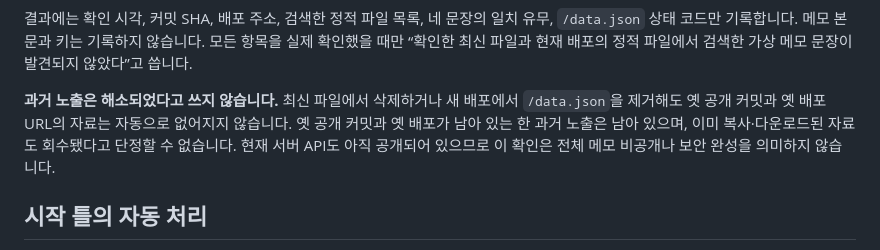
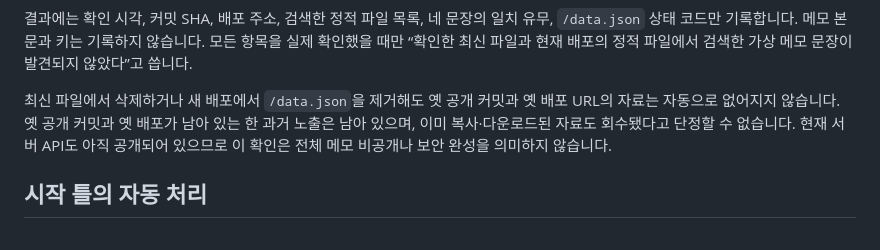
Before and after one commit to sumin003/choi-bujang-secret-vault, a Markdown page: README.md, the part around the change. GitHub-like rendering.

Commit message:
Remove requested sentence from README

```diff
--- a/README.md
+++ b/README.md
@@ -43,7 +43,7 @@ Vercel 프로젝트 Settings → Environment Variables의 비밀 입력란에 `S
 
 결과에는 확인 시각, 커밋 SHA, 배포 주소, 검색한 정적 파일 목록, 네 문장의 일치 유무, `/data.json` 상태 코드만 기록합니다. 메모 본문과 키는 기록하지 않습니다. 모든 항목을 실제 확인했을 때만 “확인한 최신 파일과 현재 배포의 정적 파일에서 검색한 가상 메모 문장이 발견되지 않았다”고 씁니다.
 
-**과거 노출은 해소되었다고 쓰지 않습니다.** 최신 파일에서 삭제하거나 새 배포에서 `/data.json`을 제거해도 옛 공개 커밋과 옛 배포 URL의 자료는 자동으로 없어지지 않습니다. 옛 공개 커밋과 옛 배포가 남아 있는 한 과거 노출은 남아 있으며, 이미 복사·다운로드된 자료도 회수됐다고 단정할 수 없습니다. 현재 서버 API도 아직 공개되어 있으므로 이 확인은 전체 메모 비공개나 보안 완성을 의미하지 않습니다.
+최신 파일에서 삭제하거나 새 배포에서 `/data.json`을 제거해도 옛 공개 커밋과 옛 배포 URL의 자료는 자동으로 없어지지 않습니다. 옛 공개 커밋과 옛 배포가 남아 있는 한 과거 노출은 남아 있으며, 이미 복사·다운로드된 자료도 회수됐다고 단정할 수 없습니다. 현재 서버 API도 아직 공개되어 있으므로 이 확인은 전체 메모 비공개나 보안 완성을 의미하지 않습니다.
 
 ## 시작 틀의 자동 처리
 
```
